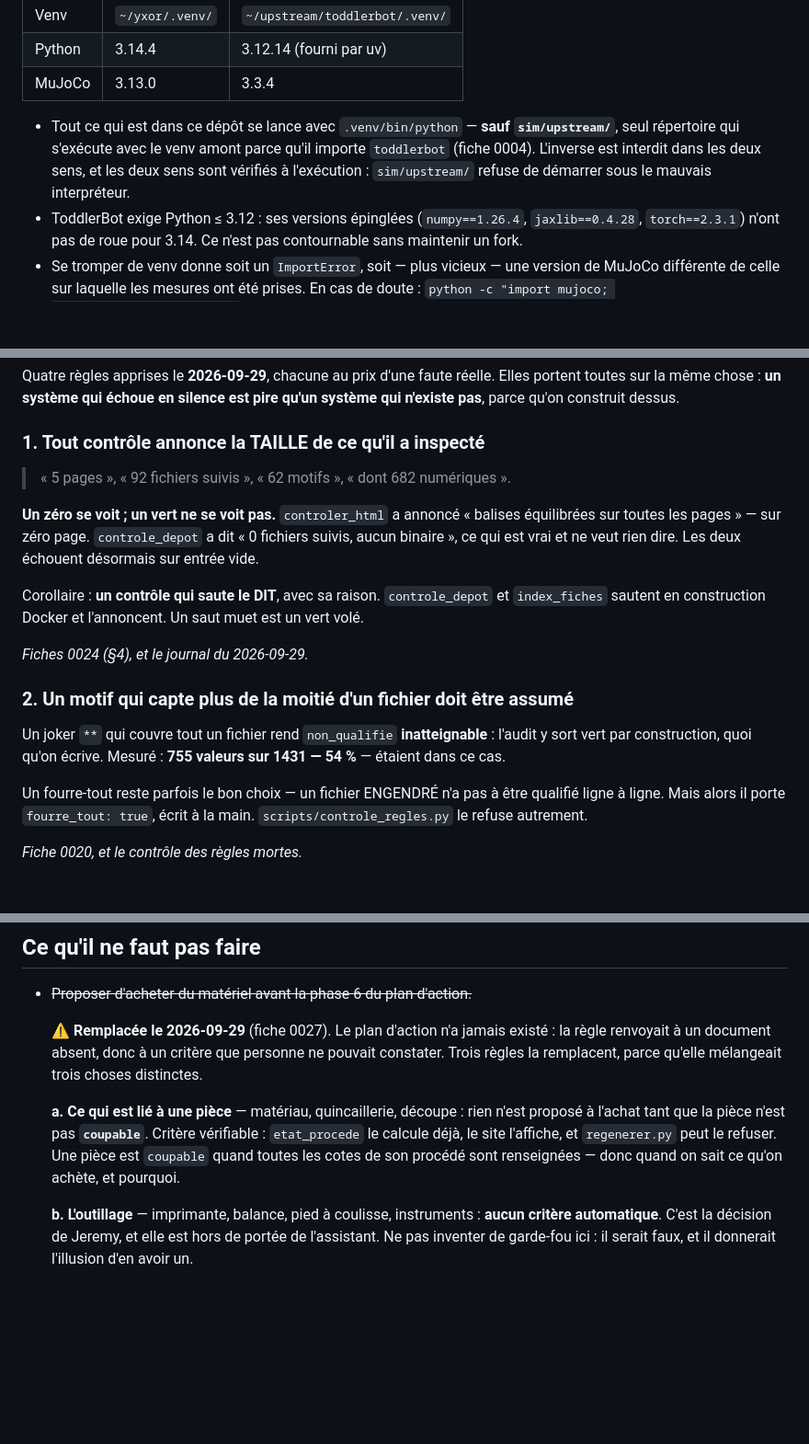
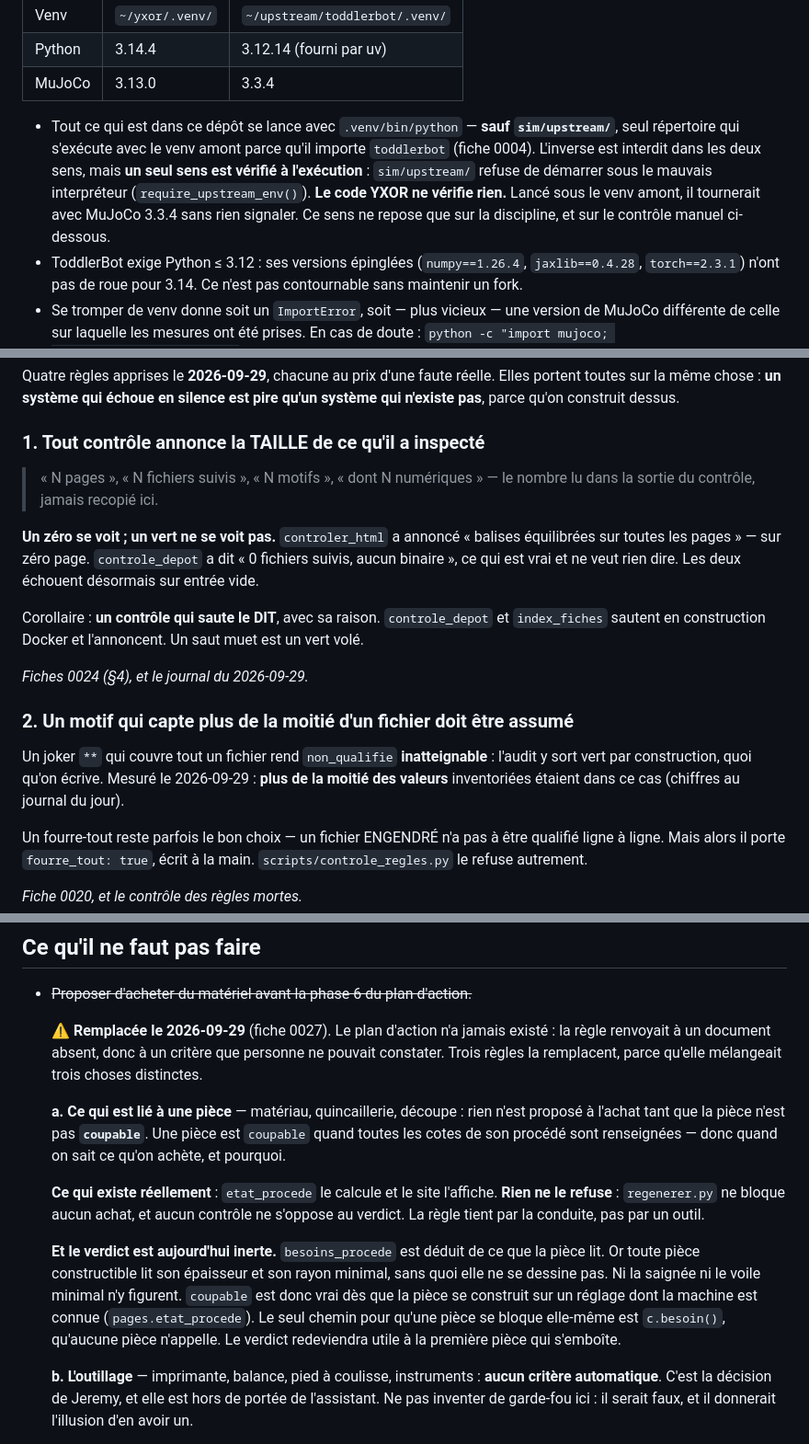
Before and after one commit to sodigitaljeremy/YXOR, a Markdown page: CLAUDE.md, 3 parts joined by grey strips. Shown at 92% size. GitHub-like rendering; blank space fills up the shorter version.

Commit message:
Lot A.2 — CLAUDE.md : les promesses de contrôle décrivent ce qui existe
Un seul sens de venv vérifié ; rien ne refuse un achat ; coupable
inerte, et pourquoi ; chiffres d'audit en dur retirés.

Co-Authored-By: Claude Opus 5.5 <noreply@anthropic.com>

```diff
--- a/CLAUDE.md
+++ b/CLAUDE.md
@@ -88,8 +88,12 @@ Voir `decisions/0002-pin-toddlerbot.md`.
 - Tout ce qui est dans ce dépôt se lance avec `.venv/bin/python` — **sauf
   `sim/upstream/`**, seul répertoire qui s'exécute avec le venv amont parce
   qu'il importe `toddlerbot` (fiche 0004). L'inverse est interdit dans les
-  deux sens, et les deux sens sont vérifiés à l'exécution : `sim/upstream/`
-  refuse de démarrer sous le mauvais interpréteur.
+  deux sens, mais **un seul sens est vérifié à l'exécution** :
+  `sim/upstream/` refuse de démarrer sous le mauvais interpréteur
+  (`require_upstream_env()`). **Le code YXOR ne vérifie rien.** Lancé
+  sous le venv amont, il tournerait avec MuJoCo 3.3.4 sans rien signaler.
+  Ce sens ne repose que sur la discipline, et sur le contrôle manuel
+  ci-dessous.
 - ToddlerBot exige Python ≤ 3.12 : ses versions épinglées (`numpy==1.26.4`,
   `jaxlib==0.4.28`, `torch==2.3.1`) n'ont pas de roue pour 3.14. Ce n'est pas
   contournable sans maintenir un fork.
@@ -108,8 +112,9 @@ construit dessus.
 
 ### 1. Tout contrôle annonce la TAILLE de ce qu'il a inspecté
 
-> « 5 pages », « 92 fichiers suivis », « 62 motifs », « dont 682
-> numériques ».
+> « N pages », « N fichiers suivis », « N motifs », « dont N
+> numériques » — le nombre lu dans la sortie du contrôle, jamais recopié
+> ici.
 
 **Un zéro se voit ; un vert ne se voit pas.** `controler_html` a annoncé
 « balises équilibrées sur toutes les pages » — sur zéro page.
@@ -126,7 +131,8 @@ l'annoncent. Un saut muet est un vert volé.
 
 Un joker `**` qui couvre tout un fichier rend `non_qualifie`
 **inatteignable** : l'audit y sort vert par construction, quoi qu'on
-écrive. Mesuré : **755 valeurs sur 1431 — 54 %** — étaient dans ce cas.
+écrive. Mesuré le 2026-09-29 : **plus de la moitié des valeurs**
+inventoriées étaient dans ce cas (chiffres au journal du jour).
 
 Un fourre-tout reste parfois le bon choix — un fichier ENGENDRÉ n'a pas à
 être qualifié ligne à ligne. Mais alors il porte `fourre_tout: true`,
@@ -207,10 +213,22 @@ Voir `decisions/0035-origine-norme.md`.
 
   **a. Ce qui est lié à une pièce** — matériau, quincaillerie, découpe :
   rien n'est proposé à l'achat tant que la pièce n'est pas **`coupable`**.
-  Critère vérifiable : `etat_procede` le calcule déjà, le site l'affiche,
-  et `regenerer.py` peut le refuser. Une pièce est `coupable` quand toutes
-  les cotes de son procédé sont renseignées — donc quand on sait ce qu'on
-  achète, et pourquoi.
+  Une pièce est `coupable` quand toutes les cotes de son procédé sont
+  renseignées — donc quand on sait ce qu'on achète, et pourquoi.
+
+  **Ce qui existe réellement** : `etat_procede` le calcule et le site
+  l'affiche. **Rien ne le refuse** : `regenerer.py` ne bloque aucun achat,
+  et aucun contrôle ne s'oppose au verdict. La règle tient par la
+  conduite, pas par un outil.
+
+  **Et le verdict est aujourd'hui inerte.** `besoins_procede` est déduit
+  de ce que la pièce lit. Or toute pièce constructible lit son épaisseur
+  et son rayon minimal, sans quoi elle ne se dessine pas. Ni la saignée ni
+  le voile minimal n'y figurent. `coupable` est donc vrai dès que la pièce
+  se construit sur un réglage dont la machine est connue
+  (`pages.etat_procede`). Le seul chemin pour qu'une pièce se bloque
+  elle-même est `c.besoin()`, qu'aucune pièce n'appelle. Le verdict
+  redeviendra utile à la première pièce qui s'emboîte.
 
   **b. L'outillage** — imprimante, balance, pied à coulisse, instruments :
   **aucun critère automatique**. C'est la décision de Jeremy, et elle est
```
Also changed, not shown: journal/2026-09-30.md (+23 -0 lines).
